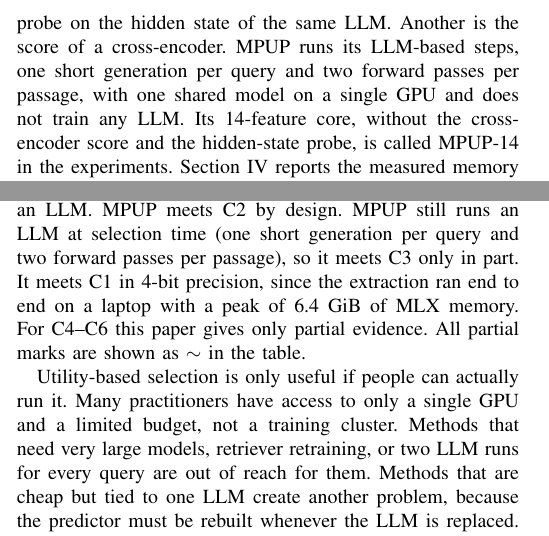
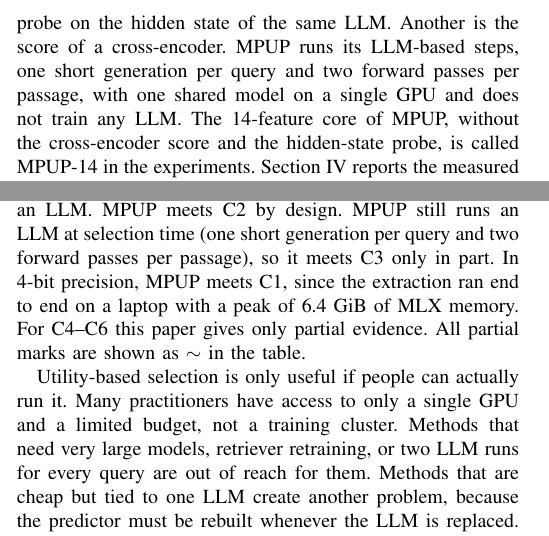
Before and after one commit to citylighxts/mpup, a LaTeX paper (paper/mpup.tex): two parts of the columns of pages 2 and 3 of 12, joined at a grey line, cut so that both start at the same text. Compiled offline with pdfLaTeX.

Commit message:
paper: no sentence opens with a pronoun

```diff
--- a/paper/mpup.tex
+++ b/paper/mpup.tex
@@ -83,7 +83,7 @@ There are cheap alternatives method compared to LLM sampling. Semantic Perplexit
 
 Several other methods have been explored. There are LURE-RAG which introduces a lightweight LambdaMART reranker trained with a listwise utility loss to optimize context ordering, but relying on complex listwise utility supervision requires generating query and passage combinations, making the labeling cost expensive~\cite{chandra2026}. Another approach is RRPO, where passages selection treated as a sequential decision process trained via reinforcement learning directly from LLM feedback, which also which takes up big part of the memory and computation~\cite{wu2026}. Existing methods either require substantial memory and computational resources, or incur high costs.
 
-Meta-Probing Utility Predictor (MPUP), proposed in this paper, closes the gap. MPUP is a method to predict LLM-specific retrieval utility which means it can select the most useful passages for models without fine-tuning any model. Instead of having the target LLM answer with and without every passage~\cite{zhang2025c} or scoring each passage with a separate evaluation model~\cite{dai2025}, MPUP evaluates a passage’s usefulness by looking at 16 practical clues, such as document statistics, meaning overlap, and agreement with a hypothetical answer. Three of them read the logits of an LLM through one forward pass per passage (logit probing), and one more is a linear probe on the hidden state of the same LLM. Another is the score of a cross-encoder. MPUP runs its LLM-based steps, one short generation per query and two forward passes per passage, with one shared model on a single GPU and does not train any LLM. Its 14-feature core, without the cross-encoder score and the hidden-state probe, is called MPUP-14 in the experiments. Section IV reports the measured memory footprint and extraction time.
+Meta-Probing Utility Predictor (MPUP), proposed in this paper, closes the gap. MPUP is a method to predict LLM-specific retrieval utility which means it can select the most useful passages for models without fine-tuning any model. Instead of having the target LLM answer with and without every passage~\cite{zhang2025c} or scoring each passage with a separate evaluation model~\cite{dai2025}, MPUP evaluates a passage’s usefulness by looking at 16 practical clues, such as document statistics, meaning overlap, and agreement with a hypothetical answer. Three of them read the logits of an LLM through one forward pass per passage (logit probing), and one more is a linear probe on the hidden state of the same LLM. Another is the score of a cross-encoder. MPUP runs its LLM-based steps, one short generation per query and two forward passes per passage, with one shared model on a single GPU and does not train any LLM. The 14-feature core of MPUP, without the cross-encoder score and the hidden-state probe, is called MPUP-14 in the experiments. Section IV reports the measured memory footprint and extraction time.
 
 Contributions of this paper are threefold. The first is that many cheap features, used together, rank passages by true utility better than the retriever's own score (BM25) and a strong dense-similarity baseline, without a utility-specific model and without having an LLM generate an answer for each passage. With the 14 features alone (MPUP-14), the gain over dense similarity is small, and we report it with confidence intervals. Adding a linear probe on the hidden state of the same LLM and a cross-encoder score (MPUP) widens the gain to $+0.13$ on held-out questions of a larger study and raises the accuracy of the answers. Execution on a single GPU is also possible, and the measured peak memory is reported in Section IV. The second is a predictor that is trained once and is not retrained when the LLM that answers the question changes. Tested with one pair of LLMs, a predictor trained on Qwen2.5-7B ranks passages for Mistral-7B better than dense similarity and a cross-encoder without any Mistral label, although fitting to the target LLM's own labels is better still. The third is that the predictor can also be trained on annotations that already exist in the dataset, which are cheaper than labels produced by running the target LLM over every passage~\cite{zhang2025a}. Trained this way, the predictor beats BM25 on nine of eleven datasets but not dense similarity.
 
@@ -127,7 +127,7 @@ MPUP is compared to eight previous studies which were based on six criteria, pre
     \end{tabular}
 \end{table}
 
-Table~\ref{tab:mpup_positioning} shows how the studies differ. Methods that reach high accuracy through the target LLM~\cite{zhang2025c,dai2025} fail the lightweight and per-query cost criteria, while lightweight methods~\cite{perez2025,tian2026} either remain tied to one model or lose accuracy. LURE-RAG~\cite{chandra2026} is the one study that reports reusing a predictor, trained on the utilities of one LLM, for other LLMs (its fourth research question), but its labels come from running an LLM. MPUP meets C2 by design. MPUP still runs an LLM at selection time (one short generation per query and two forward passes per passage), so it meets C3 only in part. It meets C1 in 4-bit precision, since the extraction ran end to end on a laptop with a peak of 6.4 GiB of MLX memory. For C4--C6 this paper gives only partial evidence. All partial marks are shown as $\sim$ in the table.
+Table~\ref{tab:mpup_positioning} shows how the studies differ. Methods that reach high accuracy through the target LLM~\cite{zhang2025c,dai2025} fail the lightweight and per-query cost criteria, while lightweight methods~\cite{perez2025,tian2026} either remain tied to one model or lose accuracy. LURE-RAG~\cite{chandra2026} is the one study that reports reusing a predictor, trained on the utilities of one LLM, for other LLMs (its fourth research question), but its labels come from running an LLM. MPUP meets C2 by design. MPUP still runs an LLM at selection time (one short generation per query and two forward passes per passage), so it meets C3 only in part. In 4-bit precision, MPUP meets C1, since the extraction ran end to end on a laptop with a peak of 6.4 GiB of MLX memory. For C4--C6 this paper gives only partial evidence. All partial marks are shown as $\sim$ in the table.
 
 Utility-based selection is only useful if people can actually run it. Many practitioners have access to only a single GPU and a limited budget, not a training cluster. Methods that need very large models, retriever retraining, or two LLM runs for every query are out of reach for them. Methods that are cheap but tied to one LLM create another problem, because the predictor must be rebuilt whenever the LLM is replaced. Lightweight methods with low accuracy are also not helpful, since they often pick the wrong passages. Every barrier above would be removed by a predictor that is lightweight and does not have to be rebuilt for each new LLM, provided that its ranking is good enough to help. MPUP is designed for this purpose by combining many cheap features into one predictor, and Section~IV measures how good its ranking is.
 
```
Also changed, not shown: paper/mpup.pdf.
